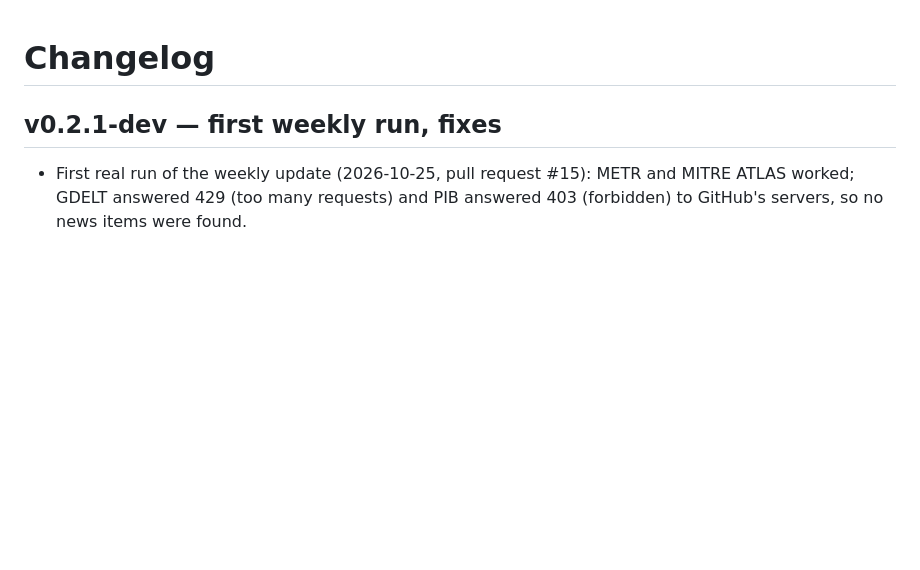
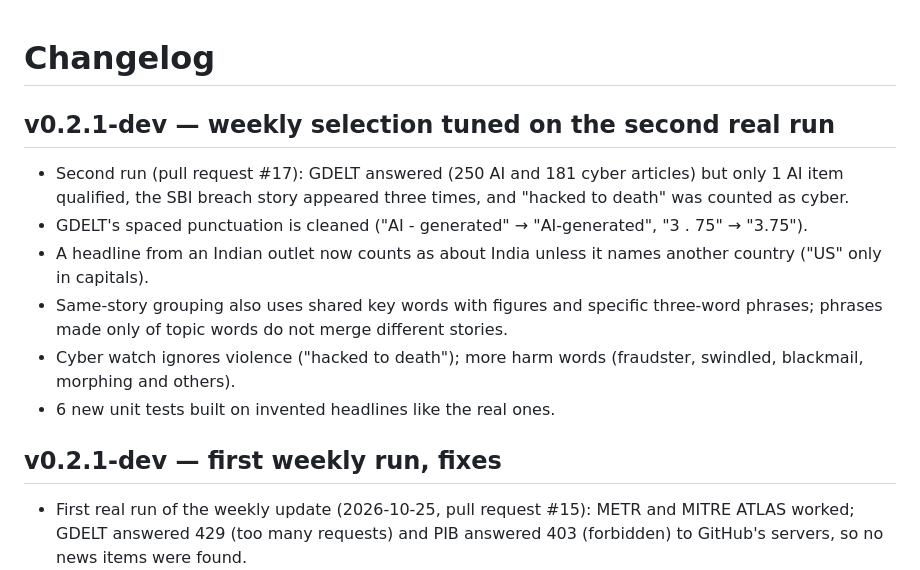
Before and after one commit to krunal6649/netra-india-observatory, a Markdown page: CHANGELOG.md, the part around the change. Rendered like a GitHub page; blank space fills up the shorter version.

Commit message:
docs: weekly selection rules after tuning
Co-Authored-By: Claude Opus 5.5 <noreply@anthropic.com>
Claude-Session: https://claude.ai/code/session_01BEC2DHESXLXvWrEw2WU6LP

```diff
--- a/CHANGELOG.md
+++ b/CHANGELOG.md
@@ -1,4 +1,14 @@
 # Changelog
+
+## v0.2.1-dev — weekly selection tuned on the second real run
+- Second run (pull request #17): GDELT answered (250 AI and 181 cyber articles) but only 1 AI item qualified, the
+  SBI breach story appeared three times, and "hacked to death" was counted as cyber.
+- GDELT's spaced punctuation is cleaned ("AI - generated" → "AI-generated", "3 . 75" → "3.75").
+- A headline from an Indian outlet now counts as about India unless it names another country ("US" only in capitals).
+- Same-story grouping also uses shared key words with figures and specific three-word phrases; phrases made only of
+  topic words do not merge different stories.
+- Cyber watch ignores violence ("hacked to death"); more harm words (fraudster, swindled, blackmail, morphing and others).
+- 6 new unit tests built on invented headlines like the real ones.
 
 ## v0.2.1-dev — first weekly run, fixes
 - First real run of the weekly update (2026-10-25, pull request #15): METR and MITRE ATLAS worked; GDELT answered
```
Also changed, not shown: docs/weekly-method.md (+9 -5 lines).
